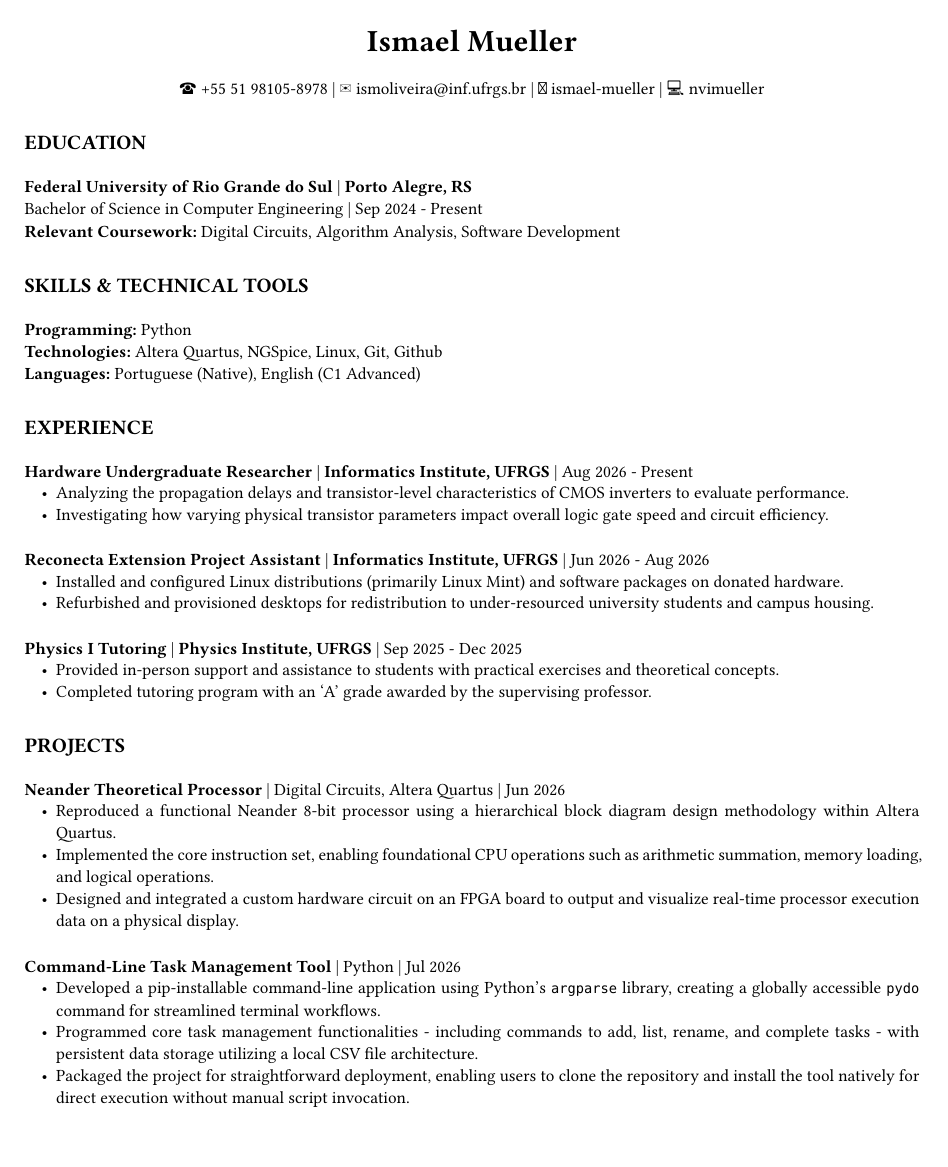
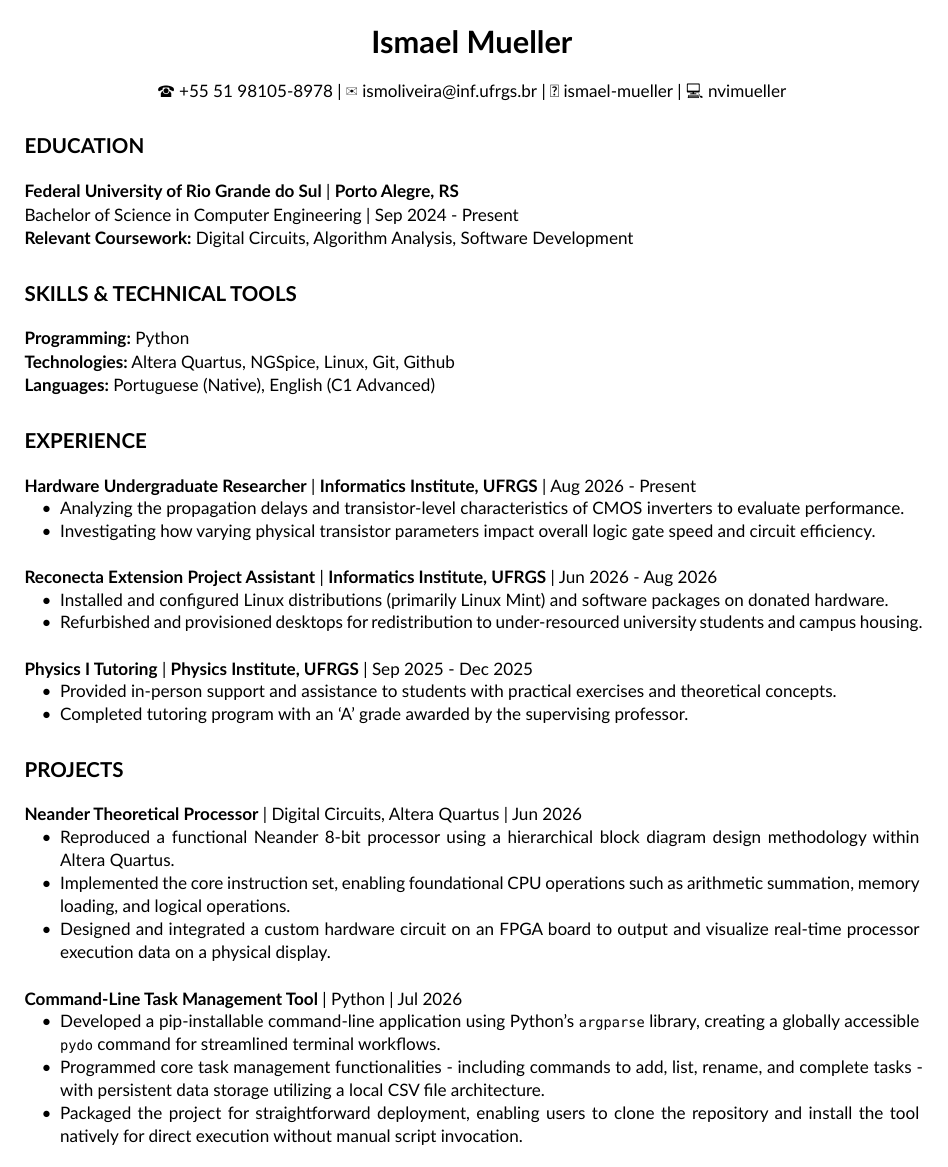
Before and after one commit to nvimueller/cv, a Typst document (cv.typ): the whole page. Compiled offline with Typst 0.15.

Commit message:
change font

```diff
--- a/cv.typ
+++ b/cv.typ
@@ -4,7 +4,8 @@
 )
 
 #set text(
-  size: 10pt
+  size: 10pt,
+  font: "Lato"
 )
 
 #set par(
```
